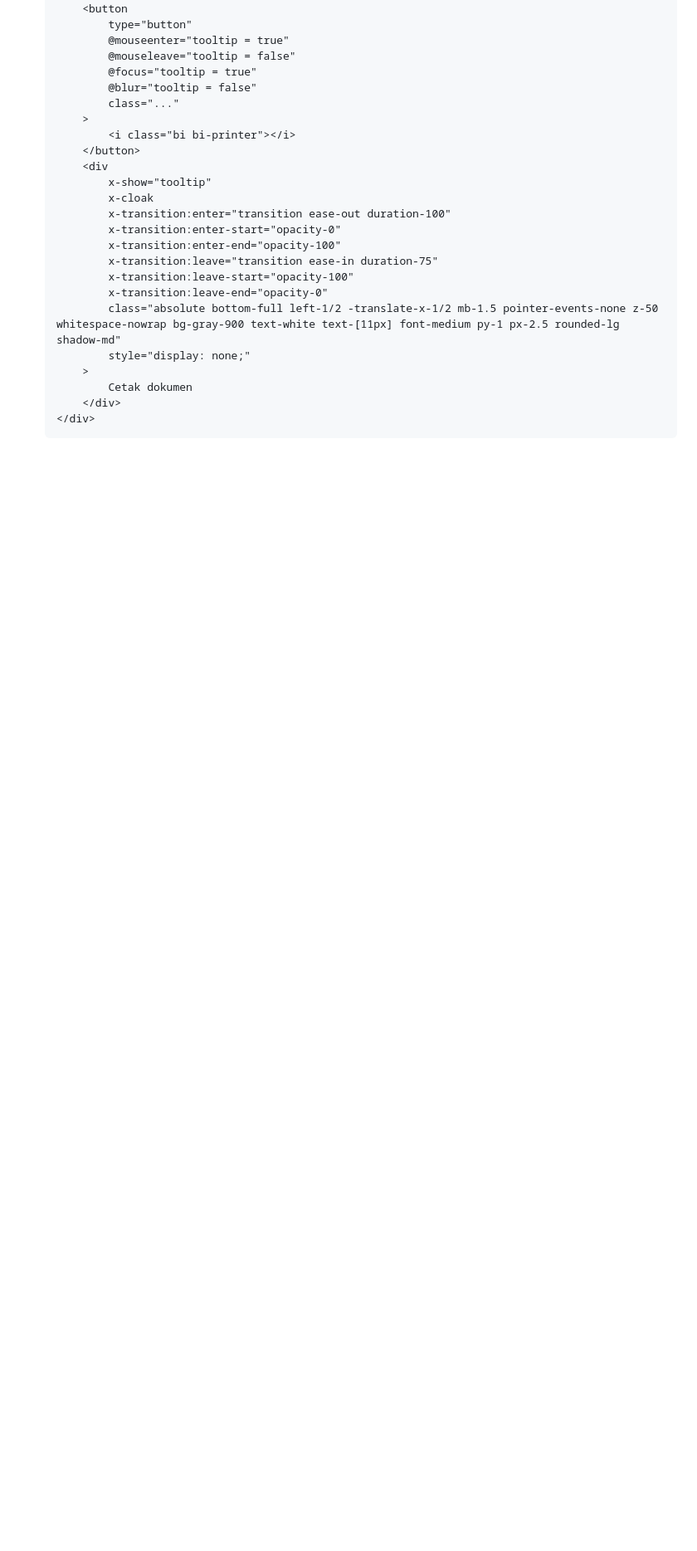
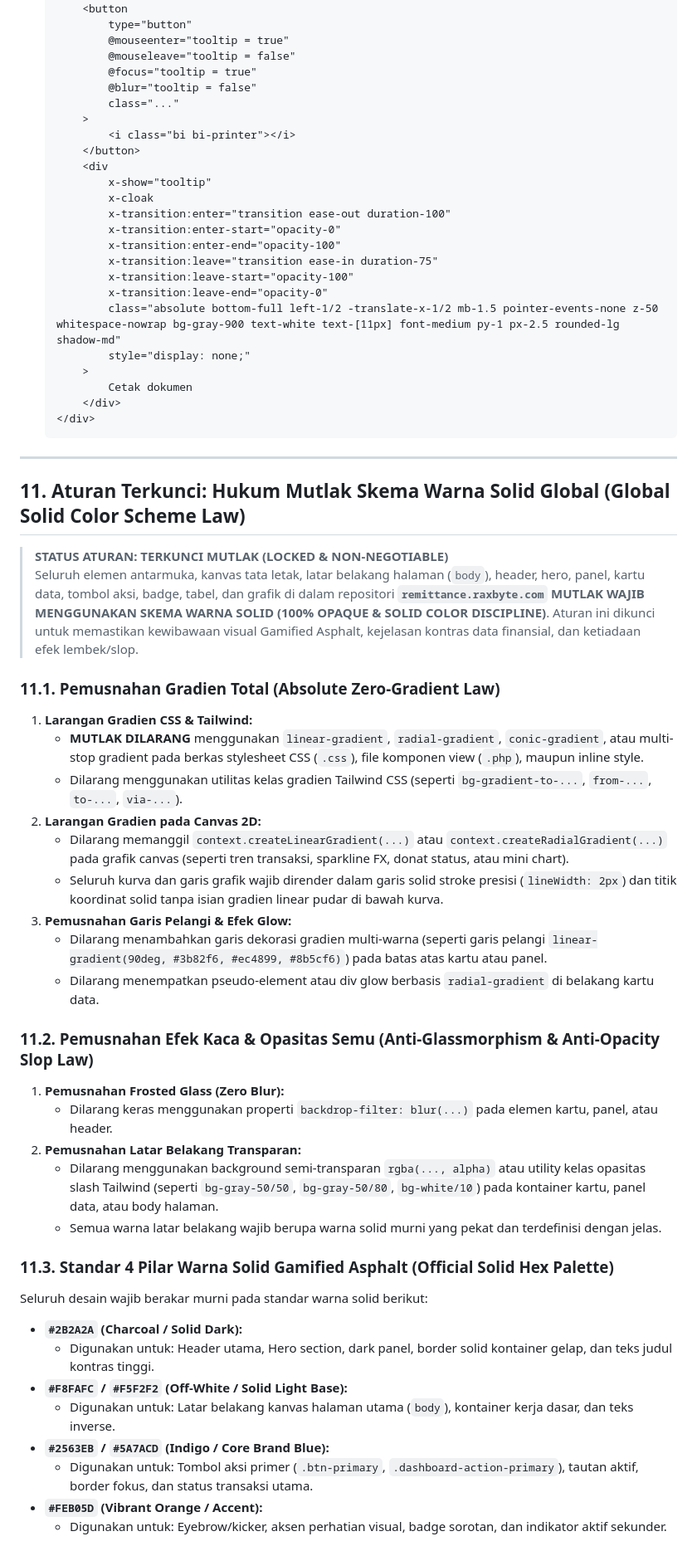
Before and after one commit to Natamaya-io/003_remittance-app, a Markdown page: GEMINI.md, the part around one of its changes. Shown at 83% size. GitHub-like rendering; blank space fills up the shorter version.

Commit message:
docs(constitution): tambahkan Bagian 11 aturan global terkunci skema warna solid murni

````diff
--- a/GEMINI.md
+++ b/GEMINI.md
@@ -575,3 +575,40 @@ Atau menggunakan `render_tooltip()` langsung untuk kasus kustom:
        </div>
    </div>
    ```
+
+---
+
+## 11. Aturan Terkunci: Hukum Mutlak Skema Warna Solid Global (Global Solid Color Scheme Law)
+
+> **STATUS ATURAN: TERKUNCI MUTLAK (LOCKED & NON-NEGOTIABLE)**
+> Seluruh elemen antarmuka, kanvas tata letak, latar belakang halaman (`body`), header, hero, panel, kartu data, tombol aksi, badge, tabel, dan grafik di dalam repositori **`remittance.raxbyte.com`** **MUTLAK WAJIB MENGGUNAKAN SKEMA WARNA SOLID (100% OPAQUE & SOLID COLOR DISCIPLINE)**. Aturan ini dikunci untuk memastikan kewibawaan visual Gamified Asphalt, kejelasan kontras data finansial, dan ketiadaan efek lembek/slop.
+
+### 11.1. Pemusnahan Gradien Total (Absolute Zero-Gradient Law)
+1. **Larangan Gradien CSS & Tailwind:**
+   - **MUTLAK DILARANG** menggunakan `linear-gradient`, `radial-gradient`, `conic-gradient`, atau multi-stop gradient pada berkas stylesheet CSS (`.css`), file komponen view (`.php`), maupun inline style.
+   - Dilarang menggunakan utilitas kelas gradien Tailwind CSS (seperti `bg-gradient-to-...`, `from-...`, `to-...`, `via-...`).
+2. **Larangan Gradien pada Canvas 2D:**
+   - Dilarang memanggil `context.createLinearGradient(...)` atau `context.createRadialGradient(...)` pada grafik canvas (seperti tren transaksi, sparkline FX, donat status, atau mini chart).
+   - Seluruh kurva dan garis grafik wajib dirender dalam garis solid stroke presisi (`lineWidth: 2px`) dan titik koordinat solid tanpa isian gradien linear pudar di bawah kurva.
+3. **Pemusnahan Garis Pelangi & Efek Glow:**
+   - Dilarang menambahkan garis dekorasi gradien multi-warna (seperti garis pelangi `linear-gradient(90deg, #3b82f6, #ec4899, #8b5cf6)`) pada batas atas kartu atau panel.
+   - Dilarang menempatkan pseudo-element atau div glow berbasis `radial-gradient` di belakang kartu data.
+
+### 11.2. Pemusnahan Efek Kaca & Opasitas Semu (Anti-Glassmorphism & Anti-Opacity Slop Law)
+1. **Pemusnahan Frosted Glass (Zero Blur):**
+   - Dilarang keras menggunakan properti `backdrop-filter: blur(...)` pada elemen kartu, panel, atau header.
+2. **Pemusnahan Latar Belakang Transparan:**
+   - Dilarang menggunakan background semi-transparan `rgba(..., alpha)` atau utility kelas opasitas slash Tailwind (seperti `bg-gray-50/50`, `bg-gray-50/80`, `bg-white/10`) pada kontainer kartu, panel data, atau body halaman.
+   - Semua warna latar belakang wajib berupa warna solid murni yang pekat dan terdefinisi dengan jelas.
+
+### 11.3. Standar 4 Pilar Warna Solid Gamified Asphalt (Official Solid Hex Palette)
+Seluruh desain wajib berakar murni pada standar warna solid berikut:
+- **`#2B2A2A` (Charcoal / Solid Dark):**
+  - Digunakan untuk: Header utama, Hero section, dark panel, border solid kontainer gelap, dan teks judul kontras tinggi.
+- **`#F8FAFC` / `#F5F2F2` (Off-White / Solid Light Base):**
+  - Digunakan untuk: Latar belakang kanvas halaman utama (`body`), kontainer kerja dasar, dan teks inverse.
+- **`#2563EB` / `#5A7ACD` (Indigo / Core Brand Blue):**
+  - Digunakan untuk: Tombol aksi primer (`.btn-primary`, `.dashboard-action-primary`), tautan aktif, border fokus, dan status transaksi utama.
+- **`#FEB05D` (Vibrant Orange / Accent):**
+  - Digunakan untuk: Eyebrow/kicker, aksen perhatian visual, badge sorotan, dan indikator aktif sekunder.
+
````
Also changed, not shown: other parts of GEMINI.md (+17 -1 lines).
